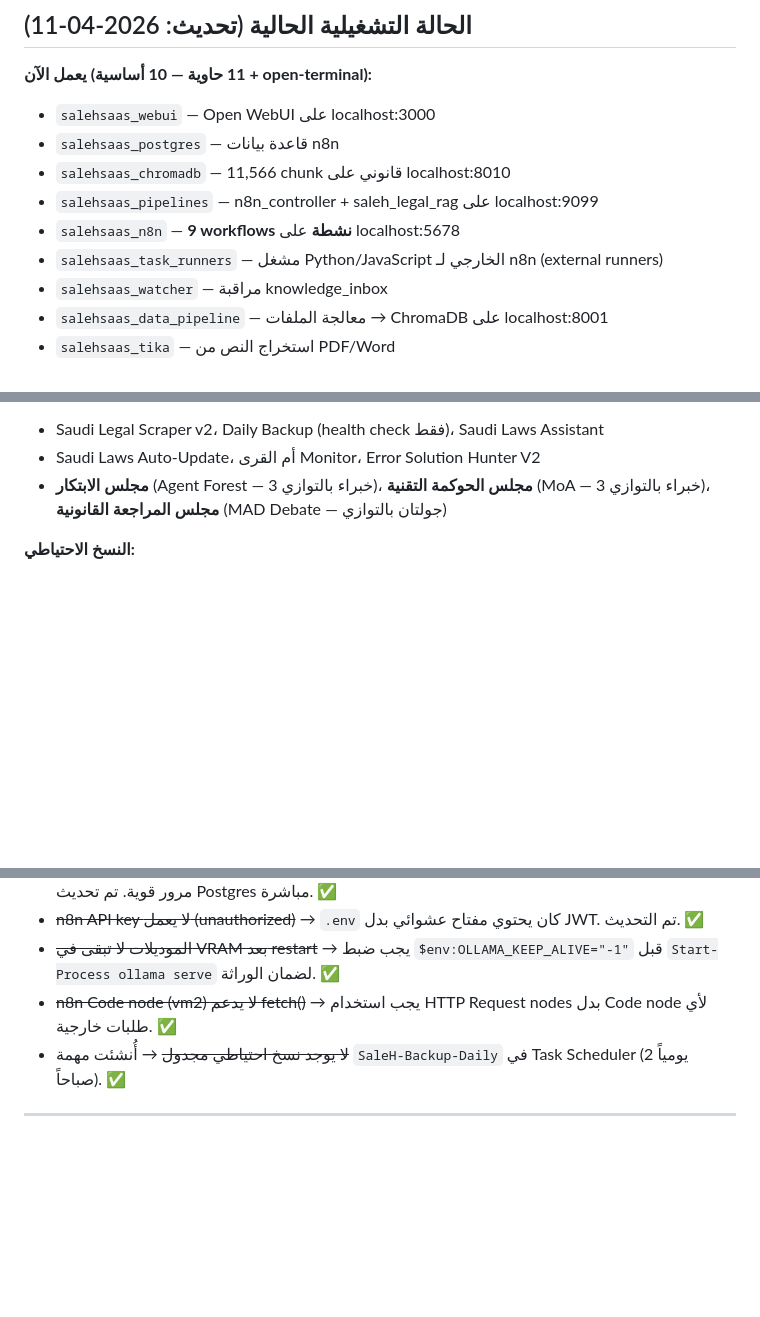
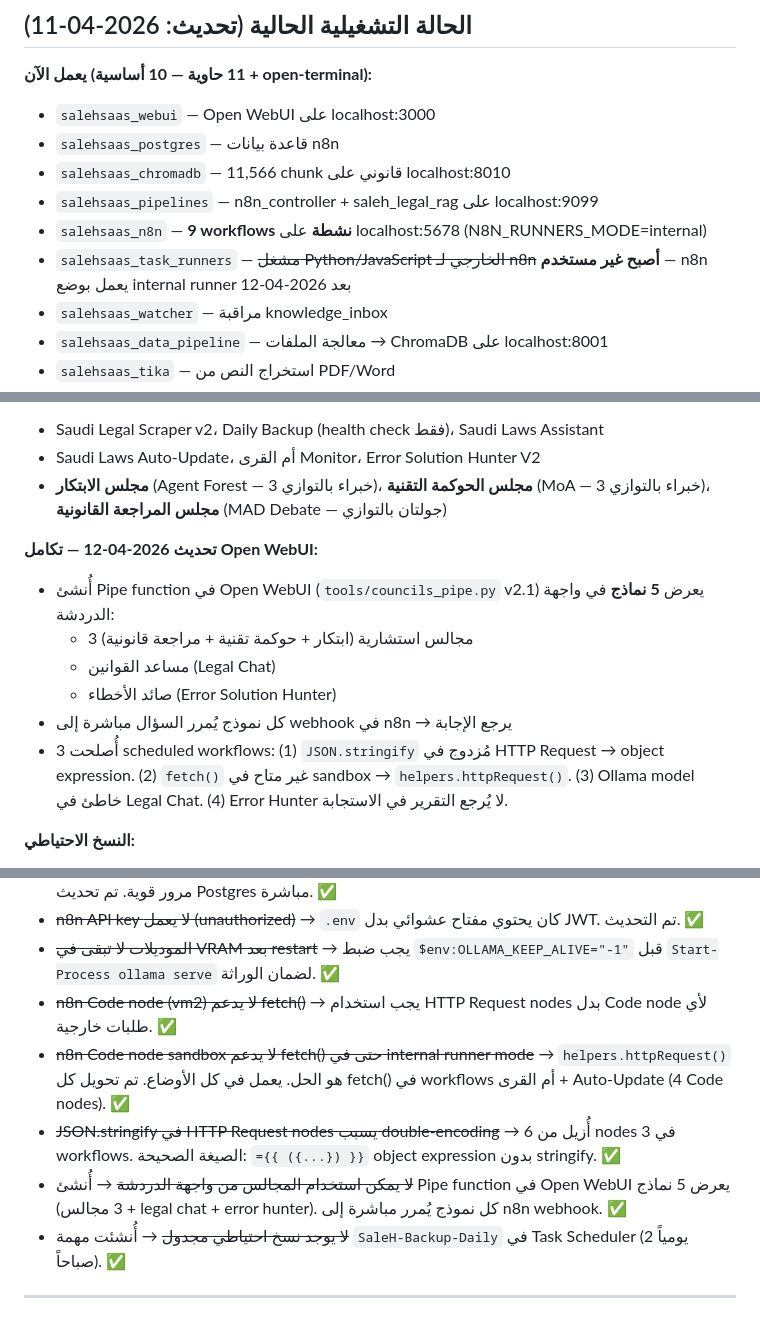
Before and after one commit to salmajnouni/SaleHSaaS3, a Markdown page: الحقيقة.md, 3 parts joined by grey strips. Drawn GitHub-style; blank space fills up the shorter version.

Commit message:
docs: update truth document with 2026-04-12 fixes (pipe, fetch, JSON.stringify)

```diff
--- a/الحقيقة.md
+++ b/الحقيقة.md
@@ -190,8 +190,8 @@ _2026-04-06 الساعة ~15:30 UTC_
 - `salehsaas_postgres` — قاعدة بيانات n8n
 - `salehsaas_chromadb` — 11,566 chunk قانوني على localhost:8010
 - `salehsaas_pipelines` — n8n_controller + saleh_legal_rag على localhost:9099
-- `salehsaas_n8n` — **9 workflows نشطة** على localhost:5678
-- `salehsaas_task_runners` — مشغل Python/JavaScript الخارجي لـ n8n (external runners)
+- `salehsaas_n8n` — **9 workflows نشطة** على localhost:5678 (N8N_RUNNERS_MODE=internal)
+- `salehsaas_task_runners` — ~~مشغل Python/JavaScript الخارجي لـ n8n~~ **أصبح غير مستخدم** — n8n يعمل بوضع internal runner بعد 2026-04-12
 - `salehsaas_watcher` — مراقبة knowledge_inbox
 - `salehsaas_data_pipeline` — معالجة الملفات → ChromaDB على localhost:8001
 - `salehsaas_tika` — استخراج النص من PDF/Word
@@ -207,6 +207,14 @@ _2026-04-06 الساعة ~15:30 UTC_
 - Saudi Legal Scraper v2، Daily Backup (health check فقط)، Saudi Laws Assistant
 - Saudi Laws Auto-Update، أم القرى Monitor، Error Solution Hunter V2
 - **مجلس الابتكار** (Agent Forest — 3 خبراء بالتوازي)، **مجلس الحوكمة التقنية** (MoA — 3 خبراء بالتوازي)، **مجلس المراجعة القانونية** (MAD Debate — جولتان بالتوازي)
+
+**تحديث 2026-04-12 — تكامل Open WebUI:**
+- أُنشئ Pipe function في Open WebUI (`tools/councils_pipe.py` v2.1) يعرض **5 نماذج** في واجهة الدردشة:
+  - 3 مجالس استشارية (ابتكار + حوكمة تقنية + مراجعة قانونية)
+  - مساعد القوانين (Legal Chat)
+  - صائد الأخطاء (Error Solution Hunter)
+- كل نموذج يُمرر السؤال مباشرة إلى webhook في n8n → يرجع الإجابة
+- أُصلحت 3 scheduled workflows: (1) `JSON.stringify` مُزدوج في HTTP Request → object expression. (2) `fetch()` غير متاح في sandbox → `helpers.httpRequest()`. (3) Ollama model خاطئ في Legal Chat. (4) Error Hunter لا يُرجع التقرير في الاستجابة.
 
 **النسخ الاحتياطي:**
 - `backup.ps1` — نسخة يدوية/مجدولة. آخر نسخة: 2026-04-10 (189 MB، 5/5 مكونات OK)
@@ -300,6 +308,9 @@ _2026-04-06 الساعة ~15:30 UTC_
 - ~~n8n API key لا يعمل (unauthorized)~~ → `.env` كان يحتوي مفتاح عشوائي بدل JWT. تم التحديث. ✅
 - ~~الموديلات لا تبقى في VRAM بعد restart~~ → يجب ضبط `$env:OLLAMA_KEEP_ALIVE="-1"` قبل `Start-Process ollama serve` لضمان الوراثة. ✅
 - ~~n8n Code node (vm2) لا يدعم fetch()~~ → يجب استخدام HTTP Request nodes بدل Code node لأي طلبات خارجية. ✅
+- ~~n8n Code node sandbox لا يدعم fetch() حتى في internal runner mode~~ → `helpers.httpRequest()` هو الحل. يعمل في كل الأوضاع. تم تحويل كل fetch() في workflows أم القرى + Auto-Update (4 Code nodes). ✅
+- ~~JSON.stringify في HTTP Request nodes يسبب double-encoding~~ → أُزيل من 6 nodes في 3 workflows. الصيغة الصحيحة: `={{ ({...}) }}` object expression بدون stringify. ✅
+- ~~لا يمكن استخدام المجالس من واجهة الدردشة~~ → أُنشئ Pipe function في Open WebUI يعرض 5 نماذج (3 مجالس + legal chat + error hunter). كل نموذج يُمرر مباشرة إلى n8n webhook. ✅
 - ~~لا يوجد نسخ احتياطي مجدول~~ → أُنشئت مهمة `SaleH-Backup-Daily` في Task Scheduler (يومياً 2 صباحاً). ✅
 
 ---
```
Also changed, not shown: other parts of الحقيقة.md (+1 -1 lines).
